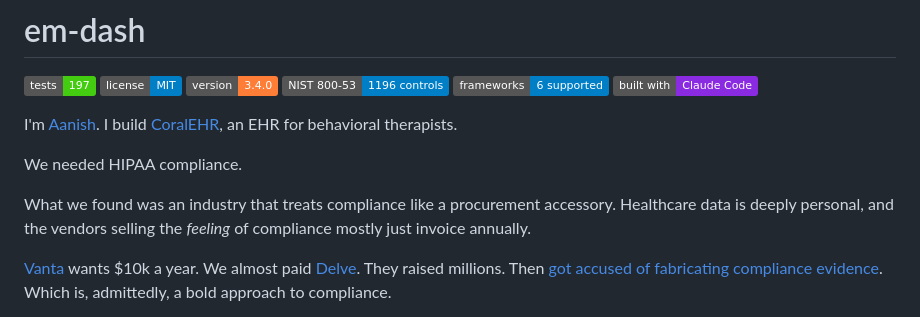
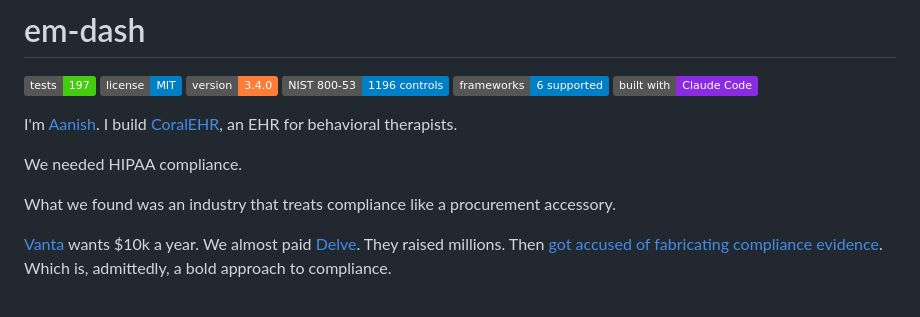
Before and after one commit to aanishs/em-dash, a Markdown page: README.md, the part around the change. Drawn GitHub-style; badges without logos.

Commit message:
Refactor README to improve clarity on compliance
Removed a redundant sentence about compliance vendors.

```diff
--- a/README.md
+++ b/README.md
@@ -11,7 +11,7 @@ I'm [Aanish](https://github.com/aanishs). I build [CoralEHR](https://coralehr.co
 
 We needed HIPAA compliance.
 
-What we found was an industry that treats compliance like a procurement accessory. Healthcare data is deeply personal, and the vendors selling the *feeling* of compliance mostly just invoice annually.
+What we found was an industry that treats compliance like a procurement accessory.
 
 [Vanta](https://www.vanta.com/) wants $10k a year. We almost paid [Delve](https://delve.co/). They raised millions. Then [got accused of fabricating compliance evidence](https://techcrunch.com/2026/03/22/delve-accused-of-misleading-customers-with-fake-compliance/). Which is, admittedly, a bold approach to compliance.
 
```
